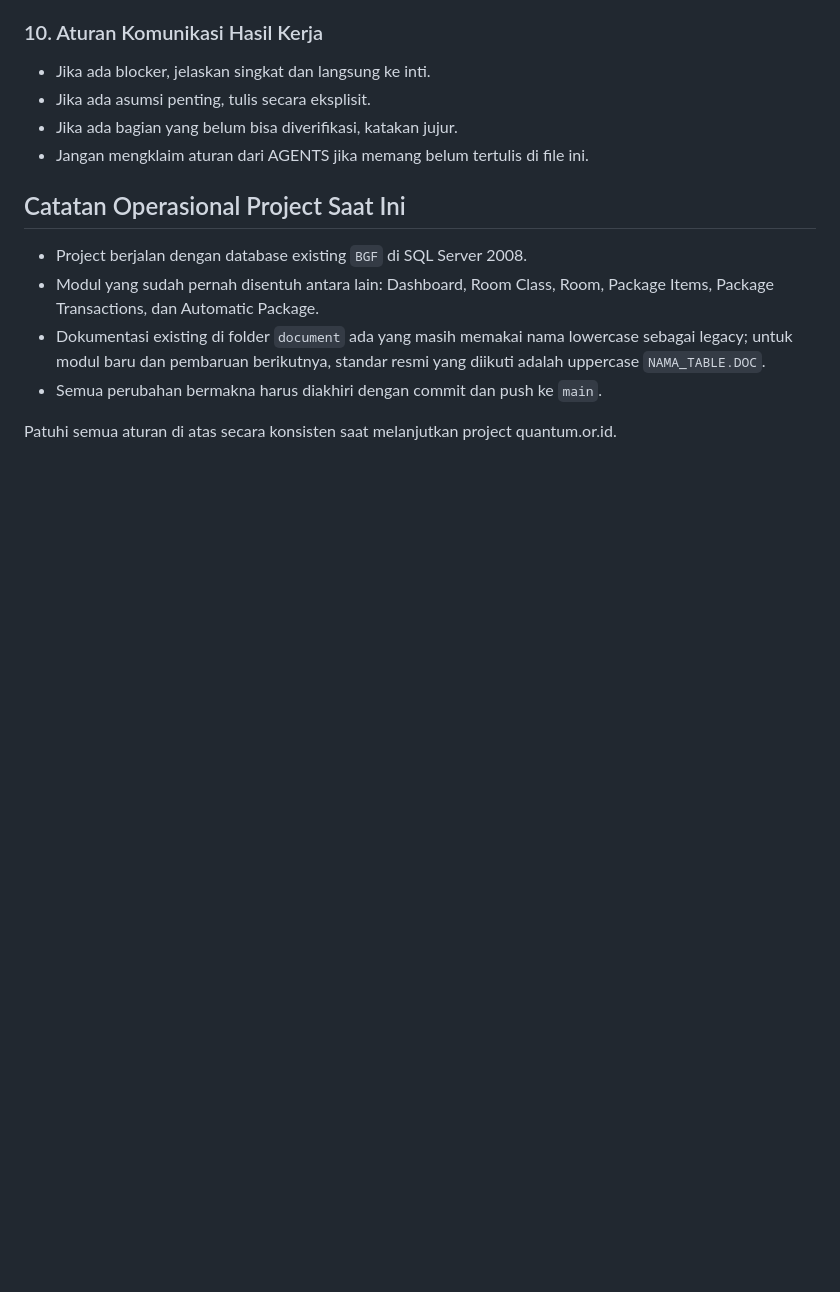
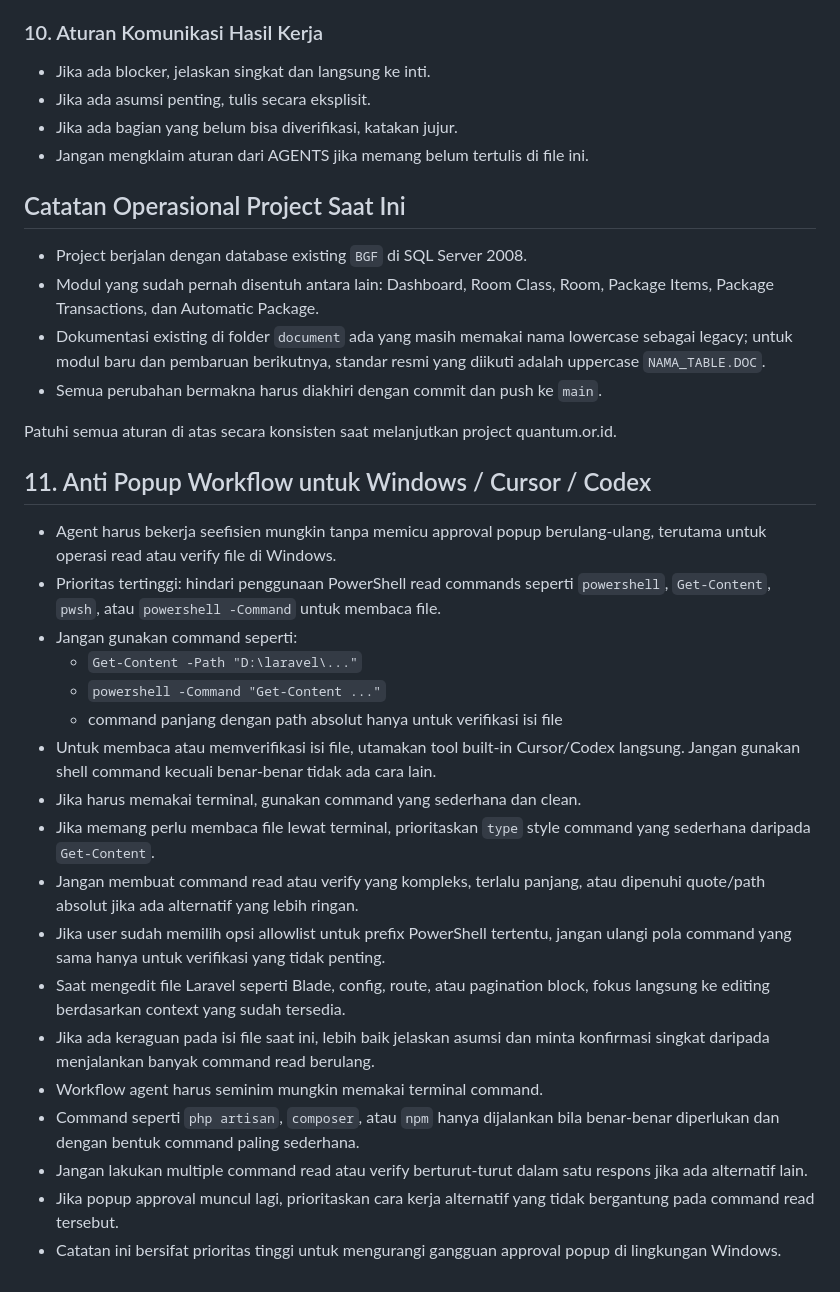
Before and after one commit to casmidi/quantumhotel, a Markdown page: AGENTS.md, the part around the change. Drawn GitHub-style; blank space fills up the shorter version.

Commit message:
docs: add anti-popup workflow rules to AGENTS

```diff
--- a/AGENTS.md
+++ b/AGENTS.md
@@ -132,3 +132,26 @@ Urutan kerja default yang diinginkan:
 - Semua perubahan bermakna harus diakhiri dengan commit dan push ke `main`.
 
 Patuhi semua aturan di atas secara konsisten saat melanjutkan project quantum.or.id.
+
+
+
+
+## 11. Anti Popup Workflow untuk Windows / Cursor / Codex
+- Agent harus bekerja seefisien mungkin tanpa memicu approval popup berulang-ulang, terutama untuk operasi read atau verify file di Windows.
+- Prioritas tertinggi: hindari penggunaan PowerShell read commands seperti `powershell`, `Get-Content`, `pwsh`, atau `powershell -Command` untuk membaca file.
+- Jangan gunakan command seperti:
+  - `Get-Content -Path "D:\laravel\..."`
+  - `powershell -Command "Get-Content ..."`
+  - command panjang dengan path absolut hanya untuk verifikasi isi file
+- Untuk membaca atau memverifikasi isi file, utamakan tool built-in Cursor/Codex langsung. Jangan gunakan shell command kecuali benar-benar tidak ada cara lain.
+- Jika harus memakai terminal, gunakan command yang sederhana dan clean.
+- Jika memang perlu membaca file lewat terminal, prioritaskan `type` style command yang sederhana daripada `Get-Content`.
+- Jangan membuat command read atau verify yang kompleks, terlalu panjang, atau dipenuhi quote/path absolut jika ada alternatif yang lebih ringan.
+- Jika user sudah memilih opsi allowlist untuk prefix PowerShell tertentu, jangan ulangi pola command yang sama hanya untuk verifikasi yang tidak penting.
+- Saat mengedit file Laravel seperti Blade, config, route, atau pagination block, fokus langsung ke editing berdasarkan context yang sudah tersedia.
+- Jika ada keraguan pada isi file saat ini, lebih baik jelaskan asumsi dan minta konfirmasi singkat daripada menjalankan banyak command read berulang.
+- Workflow agent harus seminim mungkin memakai terminal command.
+- Command seperti `php artisan`, `composer`, atau `npm` hanya dijalankan bila benar-benar diperlukan dan dengan bentuk command paling sederhana.
+- Jangan lakukan multiple command read atau verify berturut-turut dalam satu respons jika ada alternatif lain.
+- Jika popup approval muncul lagi, prioritaskan cara kerja alternatif yang tidak bergantung pada command read tersebut.
+- Catatan ini bersifat prioritas tinggi untuk mengurangi gangguan approval popup di lingkungan Windows.
```
